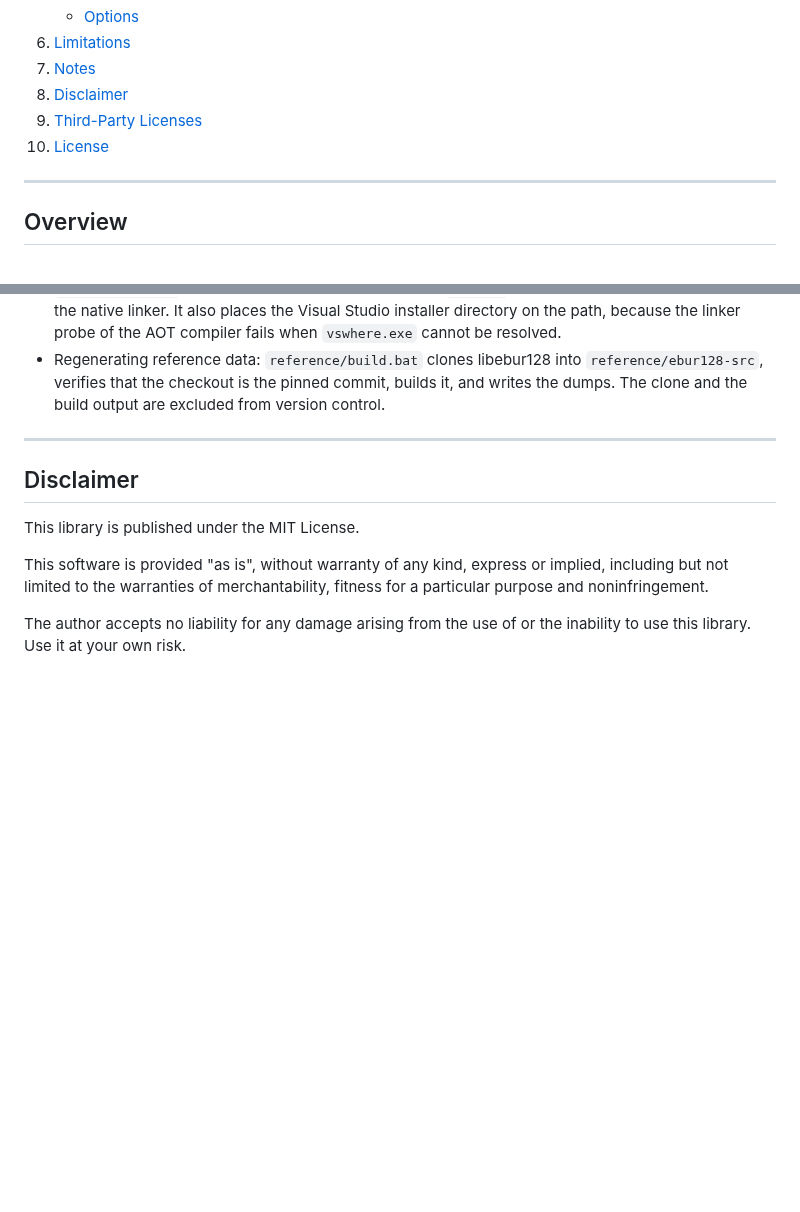
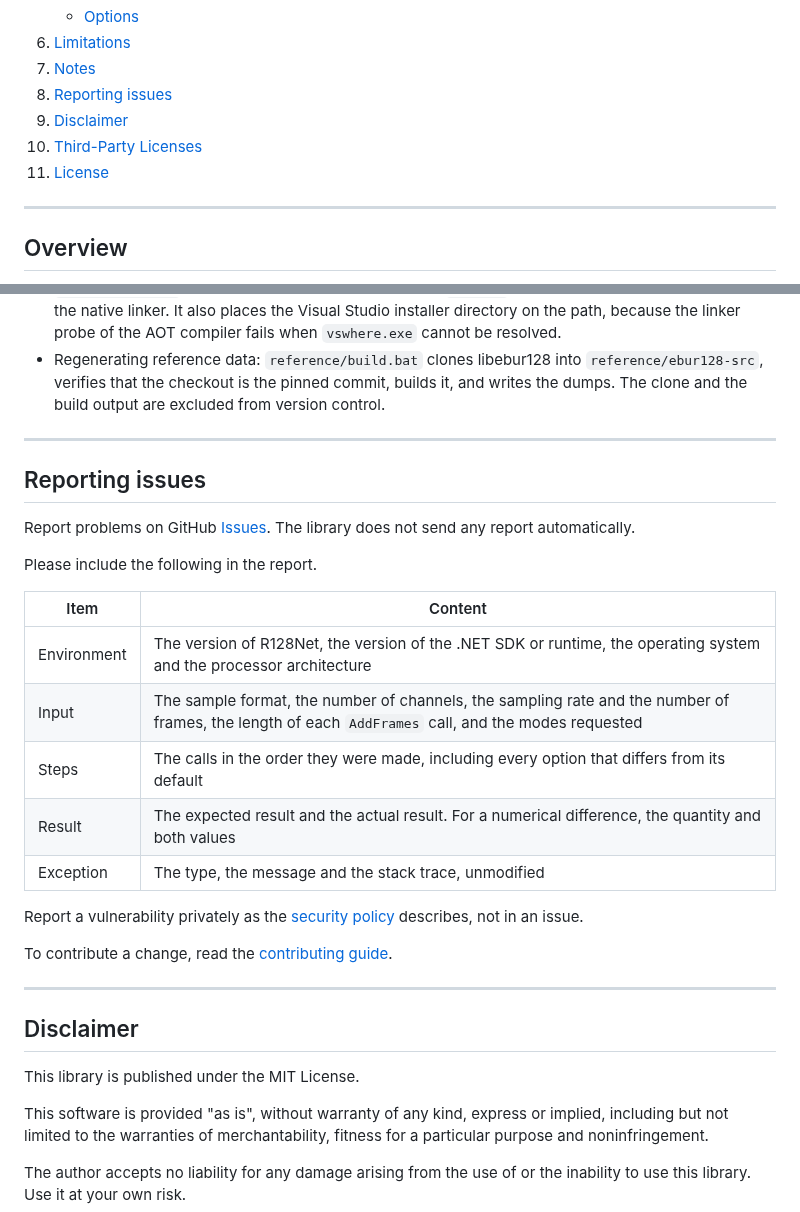
Before and after one commit to routersys/R128Net, a Markdown page: README.md, 2 parts joined by grey strips. Rendered like a GitHub page; blank space fills up the shorter version.

Commit message:
英語版READMEへ不具合の報告の節を加える

```diff
--- a/README.md
+++ b/README.md
@@ -37,9 +37,10 @@ Correctness is not asserted from reading the source: every stage is compared aga
    - [Options](#options)
 6. [Limitations](#limitations)
 7. [Notes](#notes)
-8. [Disclaimer](#disclaimer)
-9. [Third-Party Licenses](#third-party-licenses)
-10. [License](#license)
+8. [Reporting issues](#reporting-issues)
+9. [Disclaimer](#disclaimer)
+10. [Third-Party Licenses](#third-party-licenses)
+11. [License](#license)
 
 ---
 
@@ -316,6 +317,26 @@ The default map assigns the BS.1770 layout for four and five channels, and other
 
 ---
 
+## Reporting issues
+
+Report problems on GitHub [Issues](https://github.com/routersys/R128Net/issues). The library does not send any report automatically.
+
+Please include the following in the report.
+
+| Item | Content |
+|---|---|
+| Environment | The version of R128Net, the version of the .NET SDK or runtime, the operating system and the processor architecture |
+| Input | The sample format, the number of channels, the sampling rate and the number of frames, the length of each `AddFrames` call, and the modes requested |
+| Steps | The calls in the order they were made, including every option that differs from its default |
+| Result | The expected result and the actual result. For a numerical difference, the quantity and both values |
+| Exception | The type, the message and the stack trace, unmodified |
+
+Report a vulnerability privately as the [security policy](https://github.com/routersys/R128Net/blob/main/SECURITY.md) describes, not in an issue.
+
+To contribute a change, read the [contributing guide](https://github.com/routersys/R128Net/blob/main/CONTRIBUTING.md).
+
+---
+
 ## Disclaimer
 
 This library is published under the MIT License.
```
